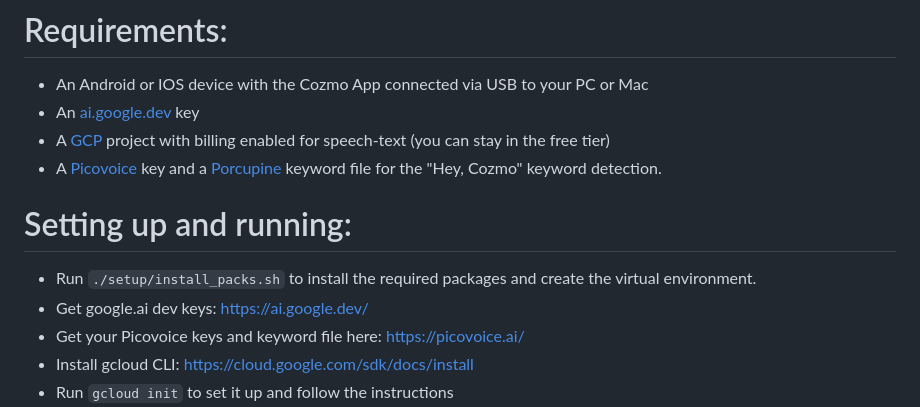
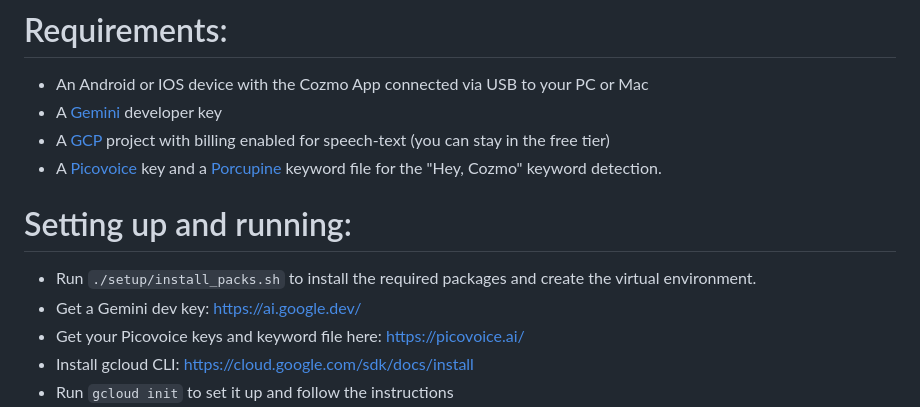
Before and after one commit to hfbassani/cozmini, a Markdown page: README.md, the part around the change. GitHub-like rendering.

```diff
--- a/README.md
+++ b/README.md
@@ -60,14 +60,14 @@ The [Gemini](https://gemini.google.com/) language model powers Cozmo's mind!
 
 # Requirements:
  - An Android or IOS device with the Cozmo App connected via USB to your PC or Mac
- - An [ai.google.dev](https://ai.google.dev/) key
+ - A [Gemini](https://ai.google.dev/) developer key
  - A [GCP](https://cloud.google.com/) project with billing enabled for speech-text (you can stay in the free tier)
  - A [Picovoice](https://picovoice.ai/) key and a [Porcupine](https://picovoice.ai/platform/porcupine/) keyword file for the "Hey, Cozmo" keyword detection.
 
 # Setting up and running:
  - Run `./setup/install_packs.sh` to install the required packages and create
    the virtual environment.
- - Get google.ai dev keys: https://ai.google.dev/
+ - Get a Gemini dev key: https://ai.google.dev/
  - Get your Picovoice keys and keyword file here: https://picovoice.ai/
  - Install gcloud CLI: https://cloud.google.com/sdk/docs/install
  - Run `gcloud init` to set it up and follow the instructions
```
